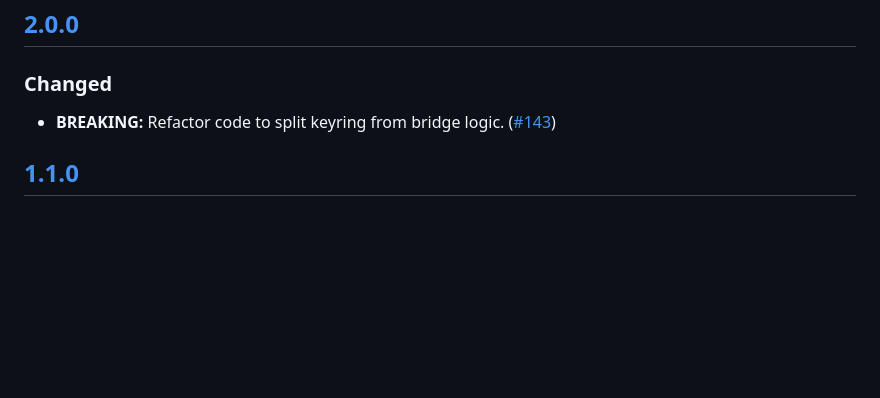
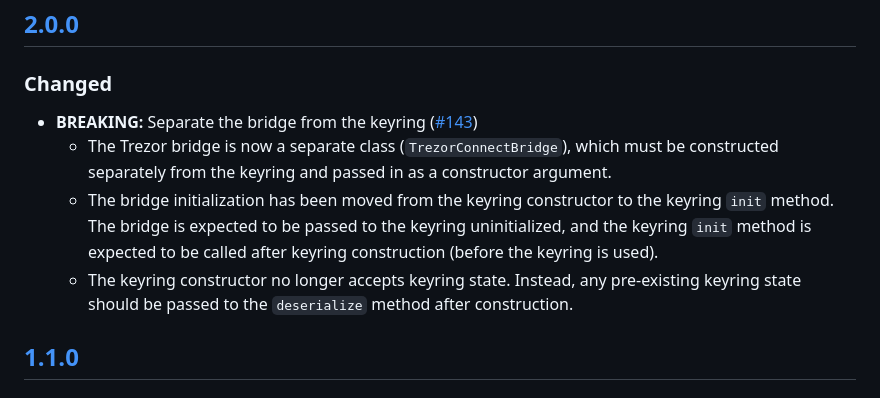
Before and after one commit to MetaMask/eth-trezor-keyring, a Markdown page: CHANGELOG.md, the part around the change. GitHub-like rendering; blank space fills up the shorter version.

Commit message:
Update CHANGELOG.md
Co-authored-by: Mark Stacey <markjstacey@gmail.com>

```diff
--- a/CHANGELOG.md
+++ b/CHANGELOG.md
@@ -8,7 +8,10 @@ and this project adheres to [Semantic Versioning](https://semver.org/spec/v2.0.0
 
 ## [2.0.0]
 ### Changed
-- **BREAKING:** Refactor code to split keyring from bridge logic. ([#143](https://github.com/MetaMask/eth-trezor-keyring/pull/143))
+- **BREAKING:** Separate the bridge from the keyring ([#143](https://github.com/MetaMask/eth-trezor-keyring/pull/143))
+  - The Trezor bridge is now a separate class (`TrezorConnectBridge`), which must be constructed separately from the keyring and passed in as a constructor argument.
+  - The bridge initialization has been moved from the keyring constructor to the keyring `init` method. The bridge is expected to be passed to the keyring uninitialized, and the keyring `init` method is expected to be called after keyring construction (before the keyring is used).
+  - The keyring constructor no longer accepts keyring state. Instead, any pre-existing keyring state should be passed to the `deserialize` method after construction.
 
 ## [1.1.0]
 ### Added
```
